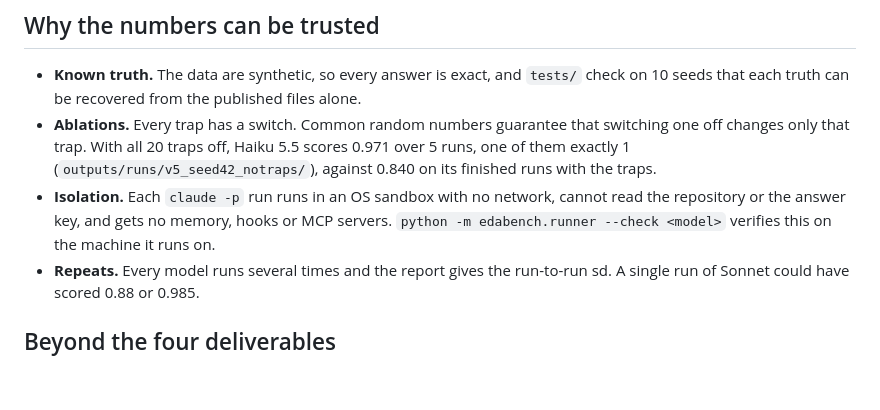
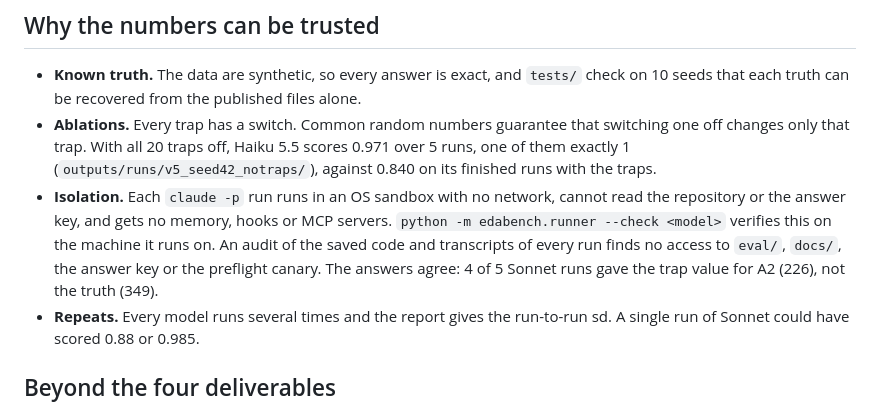
Before and after one commit to Embedded-Embodied-Intelligence/recruitment_task, a Markdown page: SUBMISSION.md, the part around the change. Rendered like a GitHub page; blank space fills up the shorter version.

Commit message:
SUBMISSION.md: report the isolation audit of all saved runs
Co-Authored-By: Claude Opus 5.5 (1M context) <noreply@anthropic.com>
Claude-Session: https://claude.ai/code/session_01786HmKmdP9gUur1HpaPyUC

```diff
--- a/SUBMISSION.md
+++ b/SUBMISSION.md
@@ -91,7 +91,7 @@ On v4 the losses were mostly estimation errors after detection: Opus estimated t
 
 - **Known truth.** The data are synthetic, so every answer is exact, and `tests/` check on 10 seeds that each truth can be recovered from the published files alone.
 - **Ablations.** Every trap has a switch. Common random numbers guarantee that switching one off changes only that trap. With all 20 traps off, Haiku 5.5 scores 0.971 over 5 runs, one of them exactly 1 (`outputs/runs/v5_seed42_notraps/`), against 0.840 on its finished runs with the traps.
-- **Isolation.** Each `claude -p` run runs in an OS sandbox with no network, cannot read the repository or the answer key, and gets no memory, hooks or MCP servers. `python -m edabench.runner --check <model>` verifies this on the machine it runs on.
+- **Isolation.** Each `claude -p` run runs in an OS sandbox with no network, cannot read the repository or the answer key, and gets no memory, hooks or MCP servers. `python -m edabench.runner --check <model>` verifies this on the machine it runs on. An audit of the saved code and transcripts of every run finds no access to `eval/`, `docs/`, the answer key or the preflight canary. The answers agree: 4 of 5 Sonnet runs gave the trap value for A2 (226), not the truth (349).
 - **Repeats.** Every model runs several times and the report gives the run-to-run sd. A single run of Sonnet could have scored 0.88 or 0.985.
 
 ## Beyond the four deliverables
```
